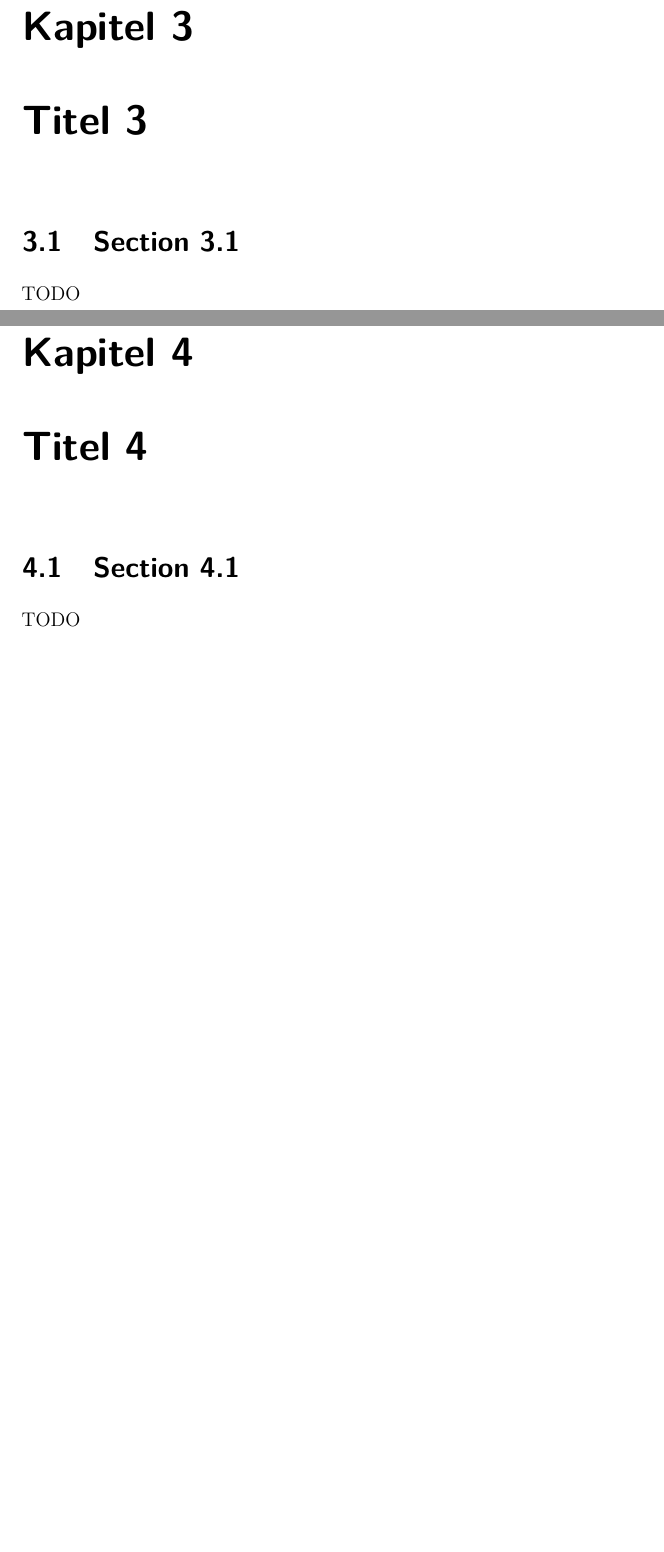
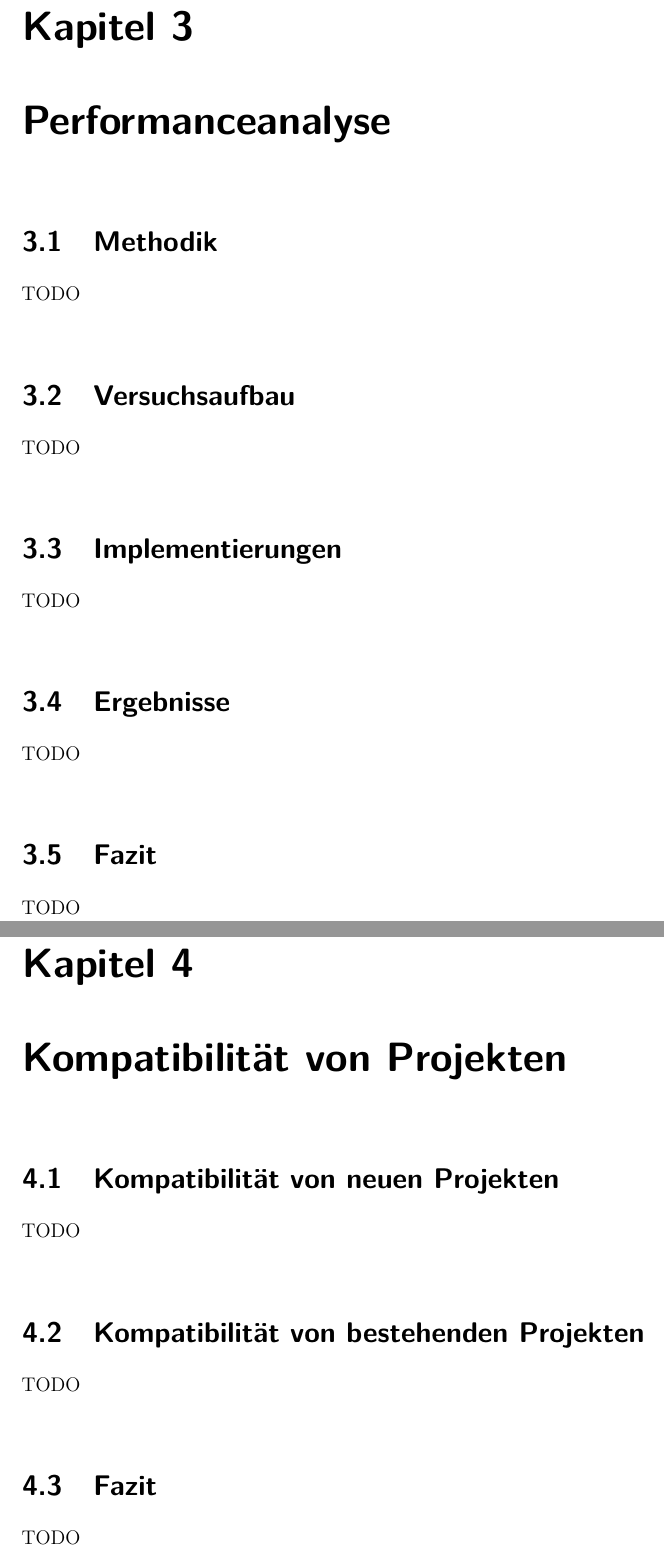
Before and after one commit to AnsgarLichter/BunVsNodeJs, a LaTeX thesis (main.tex, which reads chapters/chapter3.tex, chapters/chapter4.tex, chapters/chapter5.tex): two parts of pages 18 and 19 of 23 before the commit and two parts of pages 19 and 20 of 24 after it, joined at a grey line, cut so that both start at the same text, the shorter picture padded with empty space. Compiled offline with pdfLaTeX.

Commit message:
feat: Gliederung

```diff
--- a/chapters/chapter3.tex
+++ b/chapters/chapter3.tex
@@ -1,5 +1,17 @@
 % !TeX root = ..\main.tex
-\npchapter{Titel 3}
+\npchapter{Performanceanalyse}  \label{foundations}
 
-\section{Section 3.1}
-TODO
+\section{Methodik} \label{sec:performance-methodology}
+TODO \\
+
+\section{Versuchsaufbau} \label{sec:performance-testSetup}
+TODO \\
+
+\section{Implementierungen} \label{sec:performance-implementations}
+TODO \\
+
+\section{Ergebnisse} \label{sec:performance-results}
+TODO \\
+
+\section{Fazit} \label{sec:performance-conclusion}
+TODO \\
--- a/chapters/chapter4.tex
+++ b/chapters/chapter4.tex
@@ -1,5 +1,11 @@
 % !TeX root = ..\main.tex
-\npchapter{Titel 4}
+\npchapter{Kompatibilität von Projekten}  \label{compabitility}
 
-\section{Section 4.1}
-TODO
+\section{Kompatibilität von neuen Projekten} \label{sec:compabitility-newProjects}
+TODO \\
+
+\section{Kompatibilität von bestehenden Projekten} \label{sec:compabitility-existingProjects}
+TODO \\
+
+\section{Fazit} \label{sec:compabitility-conclusion}
+TODO \\
--- a/chapters/chapter5.tex
+++ b/chapters/chapter5.tex
@@ -1,3 +1,3 @@
 % !TeX root = ..\main.tex
-\npchapter{Titel 5}
+\npchapter{Schlussbetrachtung} \label{finalThoughts}
 
```
Also changed, not shown: chapters/chapter2.tex (+6 -6 lines), main.pdf, chapters/chapter5.tex (7 more changed lines).
